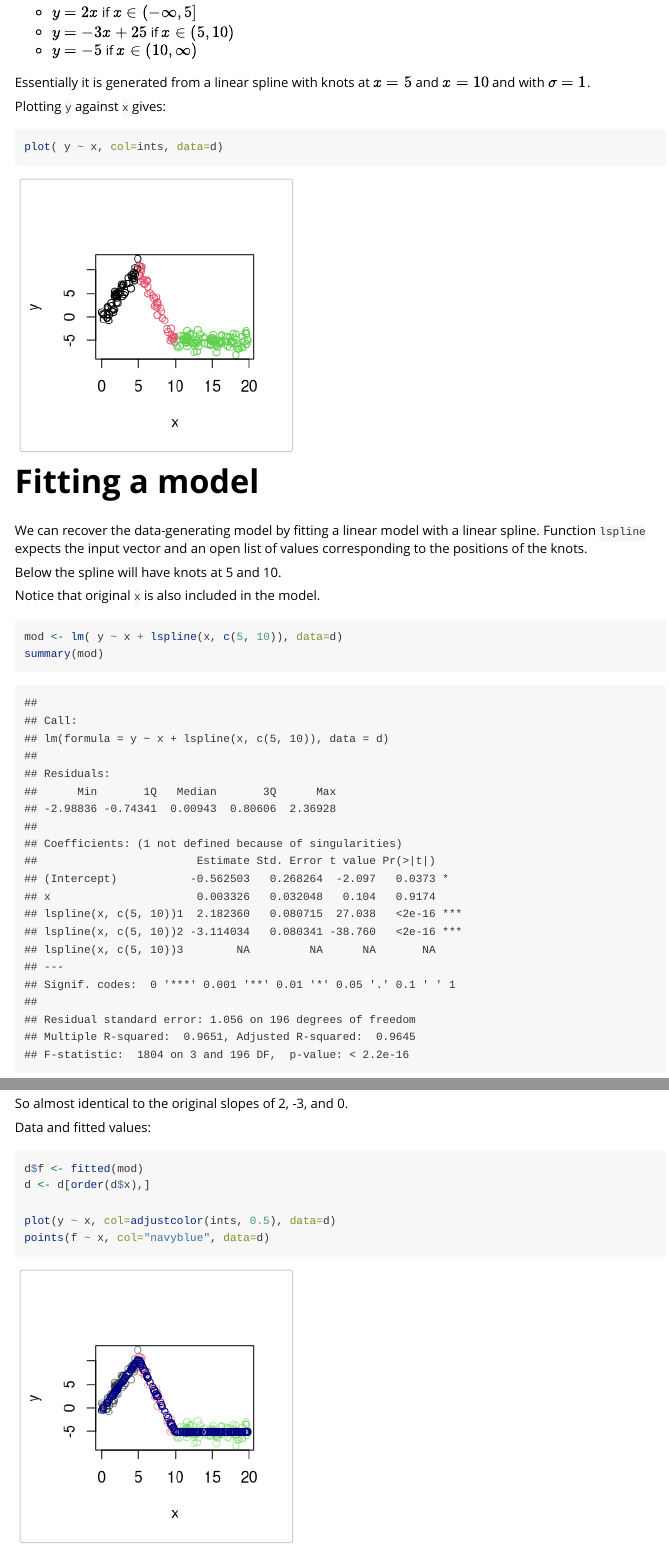
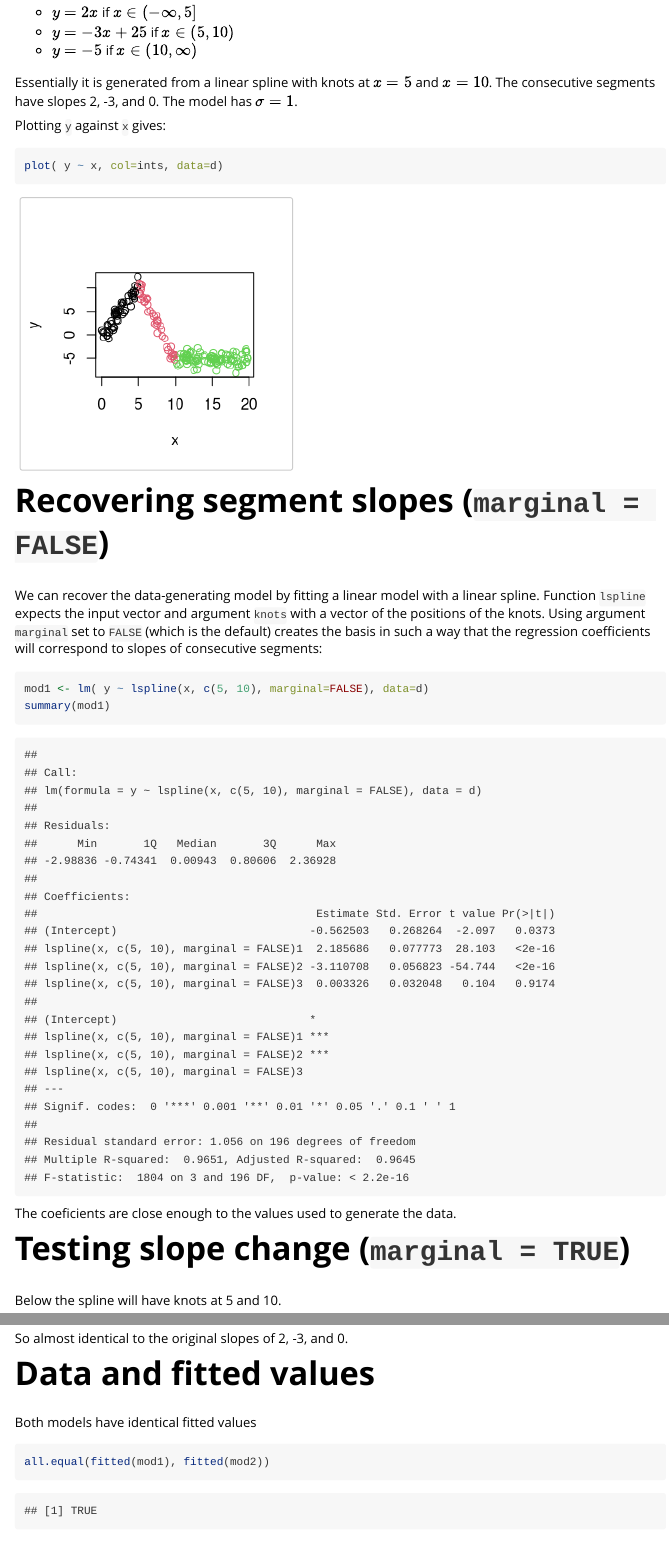
Before and after one commit to mbojan/lspline, an R Markdown document (vignettes/lspline.Rmd): the page in a window 1100 px wide, from 590 px down, and a second part further down, joined at a grey line. Rendered offline with R 4.5, knitr and Pandoc, with nearby package versions.

Commit message:
Added marginal=FALSE to vignette

````diff
--- a/vignettes/lspline.Rmd
+++ b/vignettes/lspline.Rmd
@@ -39,7 +39,8 @@ We have a data frame `d` with `x` and `y` such that
 - $y = -3 x + 25$ if $x \in (5, 10)$
 - $y = -5$ if $x \in (10, \infty)$
 
-Essentially it is generated from a linear spline with knots at $x=5$ and $x=10$ and with $\sigma = 1$.
+Essentially it is generated from a linear spline with knots at $x=5$ and $x=10$. The consecutive segments
+have slopes 2, -3, and 0. The model has $\sigma = 1$.
 
 Plotting `y` against `x` gives:
 
@@ -47,16 +48,28 @@ Plotting `y` against `x` gives:
 plot( y ~ x, col=ints, data=d)
 ```
 
+# Recovering segment slopes (`marginal = FALSE`)
+
+We can recover the data-generating model by fitting a linear model with a linear spline. Function `lspline` expects the input vector and argument `knots` with a vector of the positions of the knots. Using argument `marginal` set to `FALSE` (which is the default) creates the basis in such a way that the regression coefficients will correspond to slopes of consecutive segments:
+
+```{r lspline_nonmarginal}
+mod1 <- lm( y ~ lspline(x, c(5, 10), marginal=FALSE), data=d)
+summary(mod1)
+```
+
+The coeficients are close enough to the values used to generate the data.
 
 
-# Fitting a model
 
-We can recover the data-generating model by fitting a linear model with a linear spline. Function `lspline` expects the input vector and an open list of values corresponding to the positions of the knots.
+
+
+
+
+
+# Testing slope change (`marginal = TRUE`)
+
 
 Below the spline will have knots at 5 and 10.
 
 Notice that original `x` is also included in the model.
 
-```{r}
-mod <- lm( y ~ x + lspline(x, c(5, 10)), data=d)
-summary(mod)
@@ -72,7 +88,18 @@ The coefficients have the following interpretation:
 So almost identical to the original slopes of 2, -3, and 0.
 
 
-Data and fitted values:
 
-```{r plot_model}
-d$f <- fitted(mod)
+
+
+
+
+# Data and fitted values
+
+Both models have identical fitted values
+
+```{r equal_fitted_values}
+all.equal(fitted(mod1), fitted(mod2))
+```
+
+```{r test_equal_fitted_values, include=FALSE}
+stopifnot(all.equal(fitted(mod1), fitted(mod2)))
````
Also changed, not shown: vignettes/lspline.Rmd (15 more changed lines).
